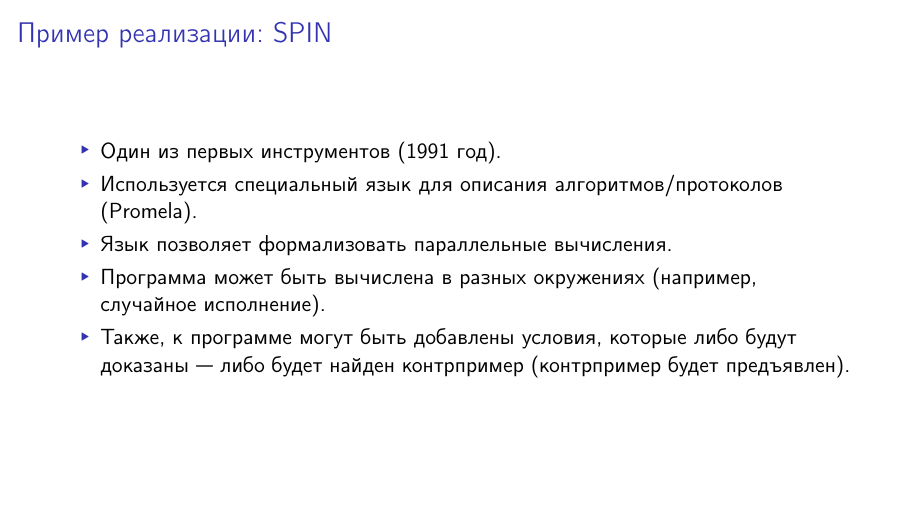
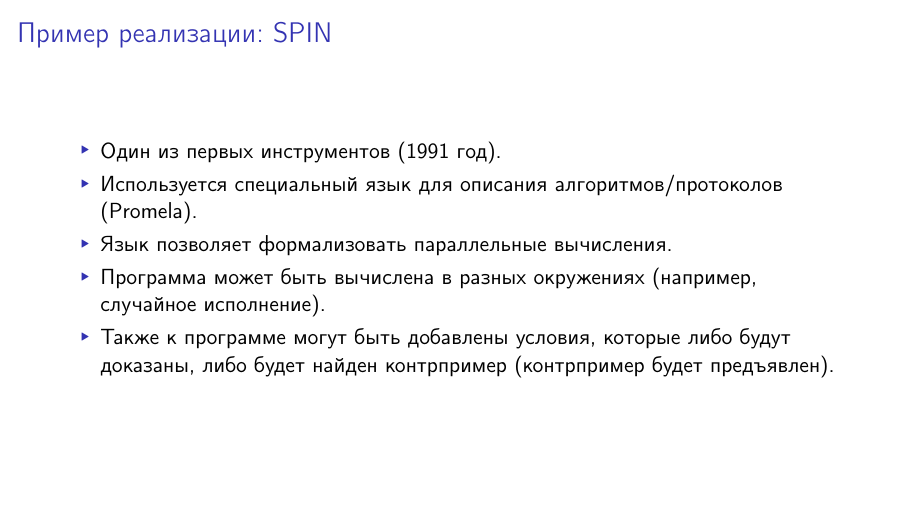
Before and after one commit to shd/logic2025, LaTeX slides (lection-17.tex): page 17 of 18. Compiled offline with pdfLaTeX.

Commit message:
fix typo

```diff
--- a/lection-17.tex
+++ b/lection-17.tex
@@ -343,7 +343,7 @@
 \item Используется специальный язык для описания алгоритмов/протоколов (Promela).
 \item Язык позволяет формализовать параллельные вычисления.
 \item Программа может быть вычислена в разных окружениях (например, случайное исполнение).
-\item Также, к программе могут быть добавлены условия, которые либо будут доказаны --- либо
+\item Также к программе могут быть добавлены условия, которые либо будут доказаны, либо
 будет найден контрпример (контрпример будет предъявлен).
 \end{itemize}
 \end{frame}
```
